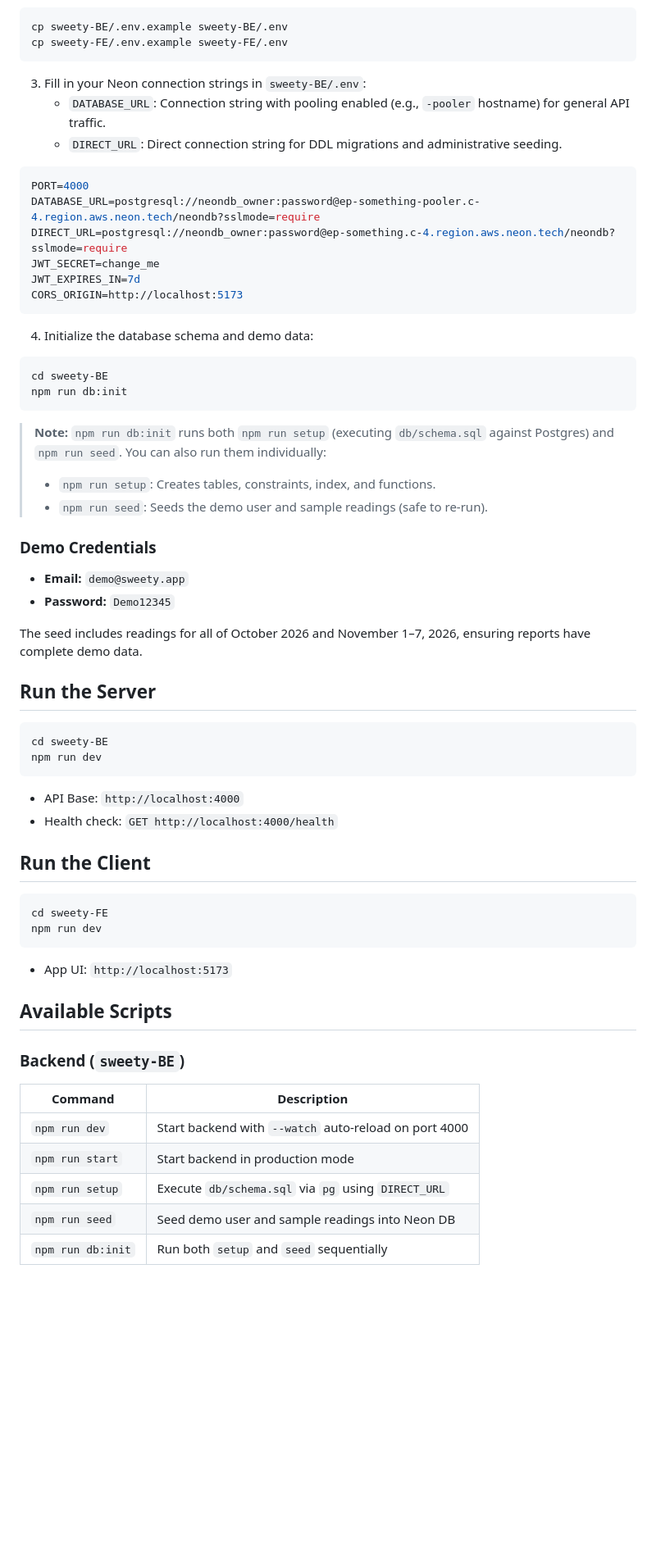
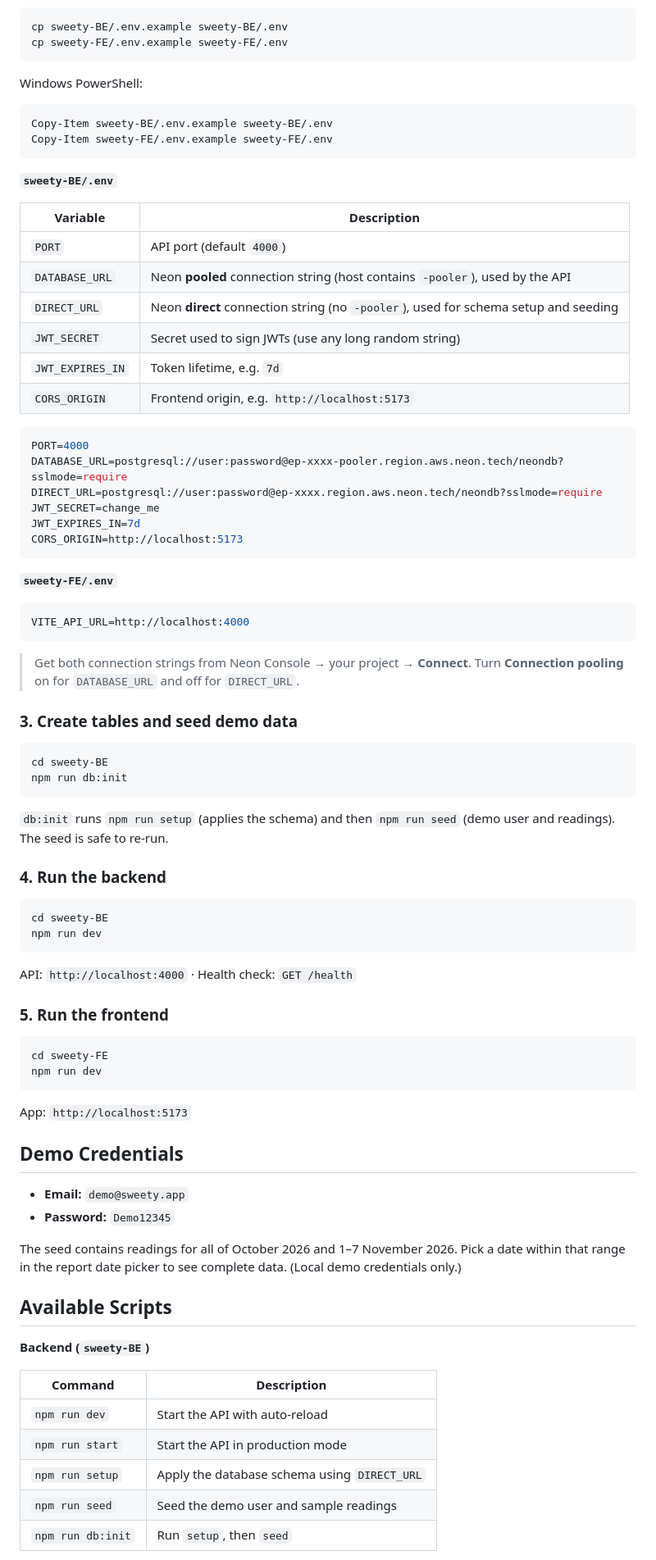
Before and after one commit to Inzimamul-haq/Sweety, a Markdown page: README.md, the part around one of its changes. Shown at 82% size. Rendered like a GitHub page; blank space fills up the shorter version.

````diff
--- a/README.md
+++ b/README.md
@@ -28,64 +49,83 @@ cp sweety-BE/.env.example sweety-BE/.env
 cp sweety-FE/.env.example sweety-FE/.env
 ```
 
-3. Fill in your Neon connection strings in `sweety-BE/.env`:
-   - `DATABASE_URL`: Connection string with pooling enabled (e.g., `-pooler` hostname) for general API traffic.
-   - `DIRECT_URL`: Direct connection string for DDL migrations and administrative seeding.
+Windows PowerShell:
+```powershell
+Copy-Item sweety-BE/.env.example sweety-BE/.env
+Copy-Item sweety-FE/.env.example sweety-FE/.env
+```
+
+**`sweety-BE/.env`**
+
+| Variable | Description |
+|---|---|
+| `PORT` | API port (default `4000`) |
+| `DATABASE_URL` | Neon **pooled** connection string (host contains `-pooler`), used by the API |
+| `DIRECT_URL` | Neon **direct** connection string (no `-pooler`), used for schema setup and seeding |
+| `JWT_SECRET` | Secret used to sign JWTs (use any long random string) |
+| `JWT_EXPIRES_IN` | Token lifetime, e.g. `7d` |
+| `CORS_ORIGIN` | Frontend origin, e.g. `http://localhost:5173` |
 
 ```env
 PORT=4000
-DATABASE_URL=postgresql://neondb_owner:password@ep-something-pooler.c-4.region.aws.neon.tech/neondb?sslmode=require
-DIRECT_URL=postgresql://neondb_owner:password@ep-something.c-4.region.aws.neon.tech/neondb?sslmode=require
+DATABASE_URL=postgresql://user:password@ep-xxxx-pooler.region.aws.neon.tech/neondb?sslmode=require
+DIRECT_URL=postgresql://user:password@ep-xxxx.region.aws.neon.tech/neondb?sslmode=require
 JWT_SECRET=change_me
 JWT_EXPIRES_IN=7d
 CORS_ORIGIN=http://localhost:5173
 ```
 
-4. Initialize the database schema and demo data:
+**`sweety-FE/.env`**
+
+```env
+VITE_API_URL=http://localhost:4000
+```
+
+> Get both connection strings from Neon Console → your project → **Connect**. Turn **Connection pooling** on for `DATABASE_URL` and off for `DIRECT_URL`.
+
+### 3. Create tables and seed demo data
 
 ```bash
 cd sweety-BE
 npm run db:init
 ```
 
-> **Note:** `npm run db:init` runs both `npm run setup` (executing `db/schema.sql` against Postgres) and `npm run seed`. You can also run them individually:
-> - `npm run setup`: Creates tables, constraints, index, and functions.
-> - `npm run seed`: Seeds the demo user and sample readings (safe to re-run).
+`db:init` runs `npm run setup` (applies the schema) and then `npm run seed` (demo user and readings). The seed is safe to re-run.
 
-### Demo Credentials
-
-- **Email:** `demo@sweety.app`
-- **Password:** `Demo12345`
-
-The seed includes readings for all of October 2026 and November 1–7, 2026, ensuring reports have complete demo data.
-
-## Run the Server
+### 4. Run the backend
 
 ```bash
 cd sweety-BE
 npm run dev
 ```
 
-- API Base: `http://localhost:4000`
-- Health check: `GET http://localhost:4000/health`
+API: `http://localhost:4000` · Health check: `GET /health`
 
-## Run the Client
+### 5. Run the frontend
 
 ```bash
 cd sweety-FE
 npm run dev
 ```
 
-- App UI: `http://localhost:5173`
+App: `http://localhost:5173`
+
+## Demo Credentials
+
+- **Email:** `demo@sweety.app`
+- **Password:** `Demo12345`
+
+The seed contains readings for all of October 2026 and 1–7 November 2026. Pick a date within that range in the report date picker to see complete data. (Local demo credentials only.)
 
 ## Available Scripts
 
-### Backend (`sweety-BE`)
+**Backend (`sweety-BE`)**
+
 | Command | Description |
 |---|---|
-| `npm run dev` | Start backend with `--watch` auto-reload on port 4000 |
-| `npm run start` | Start backend in production mode |
-| `npm run setup` | Execute `db/schema.sql` via `pg` using `DIRECT_URL` |
-| `npm run seed` | Seed demo user and sample readings into Neon DB |
-| `npm run db:init` | Run both `setup` and `seed` sequentially |
+| `npm run dev` | Start the API with auto-reload |
+| `npm run start` | Start the API in production mode |
+| `npm run setup` | Apply the database schema using `DIRECT_URL` |
+| `npm run seed` | Seed the demo user and sample readings |
+| `npm run db:init` | Run `setup`, then `seed` |
 
````
Also changed, not shown: other parts of README.md (+59 -36 lines), sweety-FE/README.md (deleted, +0 -11 lines), screenshots/login.png (added), screenshots/reading.png (added), screenshots/report.png (added), 4 other files.
